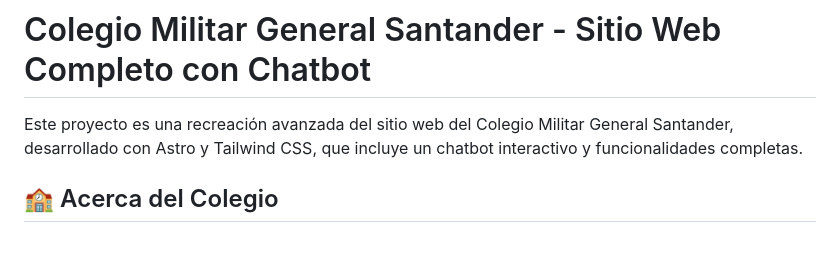
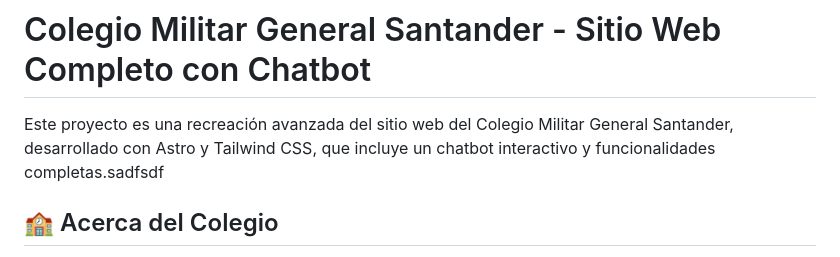
Before and after one commit to AndrewCarvajal97/Colegio_Militar_General_Santander, a Markdown page: README.md, the part around the change. Rendered like a GitHub page.

Commit message:
mensaje de prueba

```diff
--- a/README.md
+++ b/README.md
@@ -1,6 +1,7 @@
 # Colegio Militar General Santander - Sitio Web Completo con Chatbot
 
-Este proyecto es una recreación avanzada del sitio web del Colegio Militar General Santander, desarrollado con Astro y Tailwind CSS, que incluye un chatbot interactivo y funcionalidades completas.
+Este proyecto es una recreación avanzada del sitio web del Colegio Militar General Santander, desarrollado con Astro y Tailwind CSS, que incluye un chatbot interactivo y funcionalidades completas.sadfsdf
+
 
 ## 🏫 Acerca del Colegio
 
```
